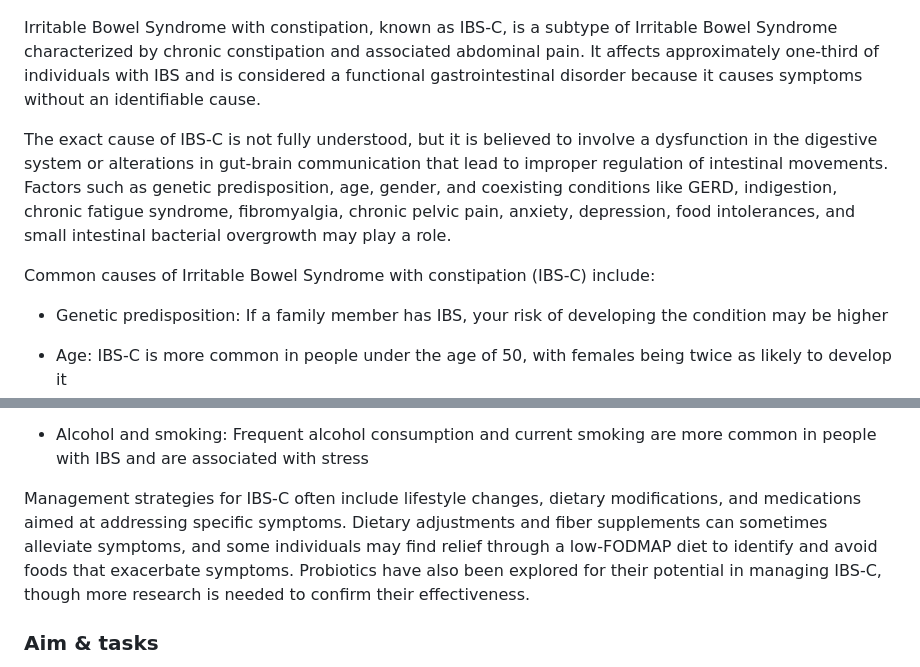
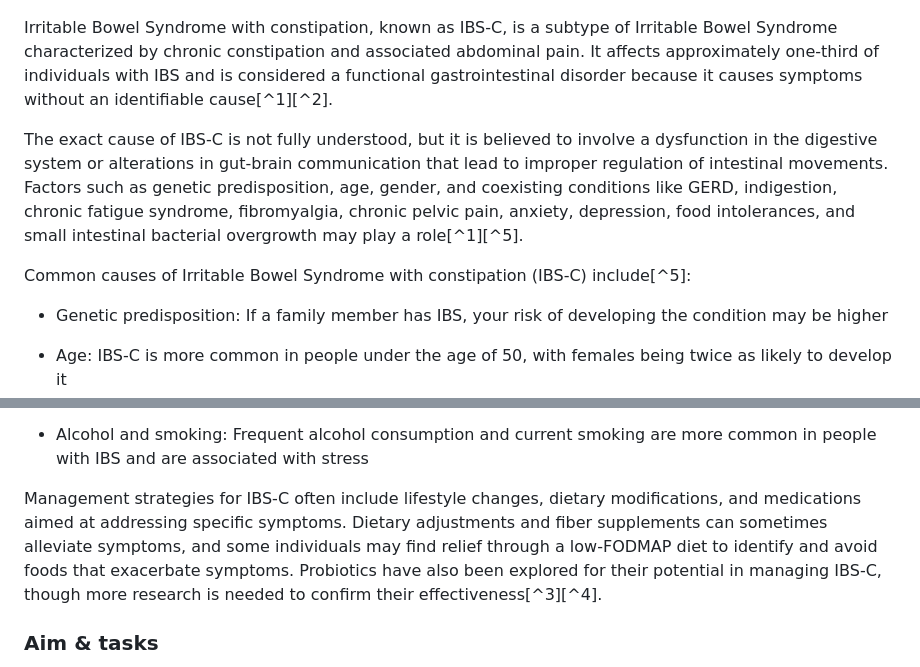
Before and after one commit to stnslv-lgkv/CPK2_project, a Markdown page: README.md, 2 parts joined by grey strips. Rendered like a GitHub page.

Commit message:
README upd7

```diff
--- a/README.md
+++ b/README.md
@@ -10,11 +10,11 @@ Authors:
 
 ![IBS](/pics/IBS.png)
 
-Irritable Bowel Syndrome with constipation, known as IBS-C, is a subtype of Irritable Bowel Syndrome characterized by chronic constipation and associated abdominal pain. It affects approximately one-third of individuals with IBS and is considered a functional gastrointestinal disorder because it causes symptoms without an identifiable cause.
+Irritable Bowel Syndrome with constipation, known as IBS-C, is a subtype of Irritable Bowel Syndrome characterized by chronic constipation and associated abdominal pain. It affects approximately one-third of individuals with IBS and is considered a functional gastrointestinal disorder because it causes symptoms without an identifiable cause[^1][^2].
 
-The exact cause of IBS-C is not fully understood, but it is believed to involve a dysfunction in the digestive system or alterations in gut-brain communication that lead to improper regulation of intestinal movements. Factors such as genetic predisposition, age, gender, and coexisting conditions like GERD, indigestion, chronic fatigue syndrome, fibromyalgia, chronic pelvic pain, anxiety, depression, food intolerances, and small intestinal bacterial overgrowth may play a role.
+The exact cause of IBS-C is not fully understood, but it is believed to involve a dysfunction in the digestive system or alterations in gut-brain communication that lead to improper regulation of intestinal movements. Factors such as genetic predisposition, age, gender, and coexisting conditions like GERD, indigestion, chronic fatigue syndrome, fibromyalgia, chronic pelvic pain, anxiety, depression, food intolerances, and small intestinal bacterial overgrowth may play a role[^1][^5].
 
-Common causes of Irritable Bowel Syndrome with constipation (IBS-C) include:
+Common causes of Irritable Bowel Syndrome with constipation (IBS-C) include[^5]:
 
 - Genetic predisposition: If a family member has IBS, your risk of developing the condition may be higher
 
@@ -40,7 +40,7 @@ Common causes of Irritable Bowel Syndrome with constipation (IBS-C) include:
 
 - Alcohol and smoking: Frequent alcohol consumption and current smoking are more common in people with IBS and are associated with stress
 
-Management strategies for IBS-C often include lifestyle changes, dietary modifications, and medications aimed at addressing specific symptoms. Dietary adjustments and fiber supplements can sometimes alleviate symptoms, and some individuals may find relief through a low-FODMAP diet to identify and avoid foods that exacerbate symptoms. Probiotics have also been explored for their potential in managing IBS-C, though more research is needed to confirm their effectiveness.
+Management strategies for IBS-C often include lifestyle changes, dietary modifications, and medications aimed at addressing specific symptoms. Dietary adjustments and fiber supplements can sometimes alleviate symptoms, and some individuals may find relief through a low-FODMAP diet to identify and avoid foods that exacerbate symptoms. Probiotics have also been explored for their potential in managing IBS-C, though more research is needed to confirm their effectiveness[^3][^4].
 
 ### Aim & tasks
 
```
Also changed, not shown: other parts of README.md (+5 -5 lines).
